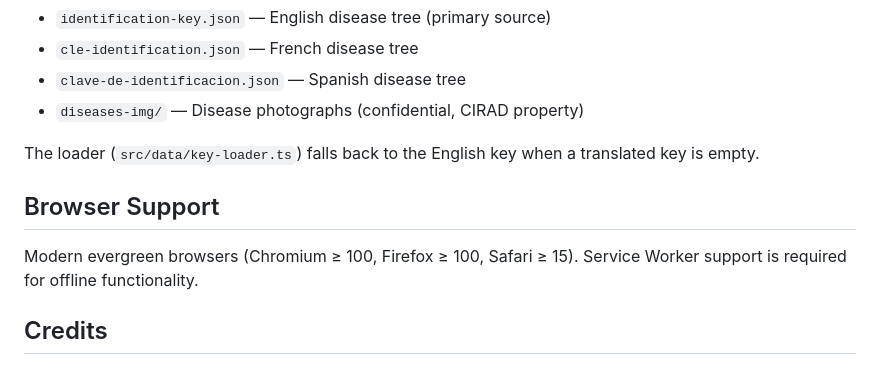
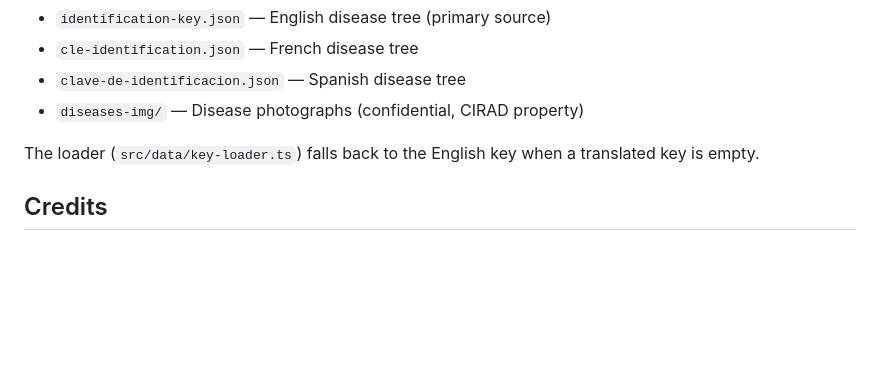
Before and after one commit to ffillouxdev/guide-to-sugarcane-diseases, a Markdown page: README.md, the part around the change. GitHub-like rendering; blank space fills up the shorter version.

Commit message:
docs(readme): remove outdated browser support section

```diff
--- a/README.md
+++ b/README.md
@@ -88,10 +88,6 @@ The `public/datas/` folder is **gitignored** and must be provided separately by
 
 The loader (`src/data/key-loader.ts`) falls back to the English key when a translated key is empty.
 
-## Browser Support
-
-Modern evergreen browsers (Chromium ≥ 100, Firefox ≥ 100, Safari ≥ 15). Service Worker support is required for offline functionality.
-
 ## Credits
 
 Based on the book *A Guide to Sugarcane Diseases*, edited by Philippe Rott, Jean-Claude Girard and Jean Heinrich Daugrois, published by [Éditions Quæ](https://www.quae.com/produit/78/9782876143869/a-guide-to-sugarcane-diseases).
```
